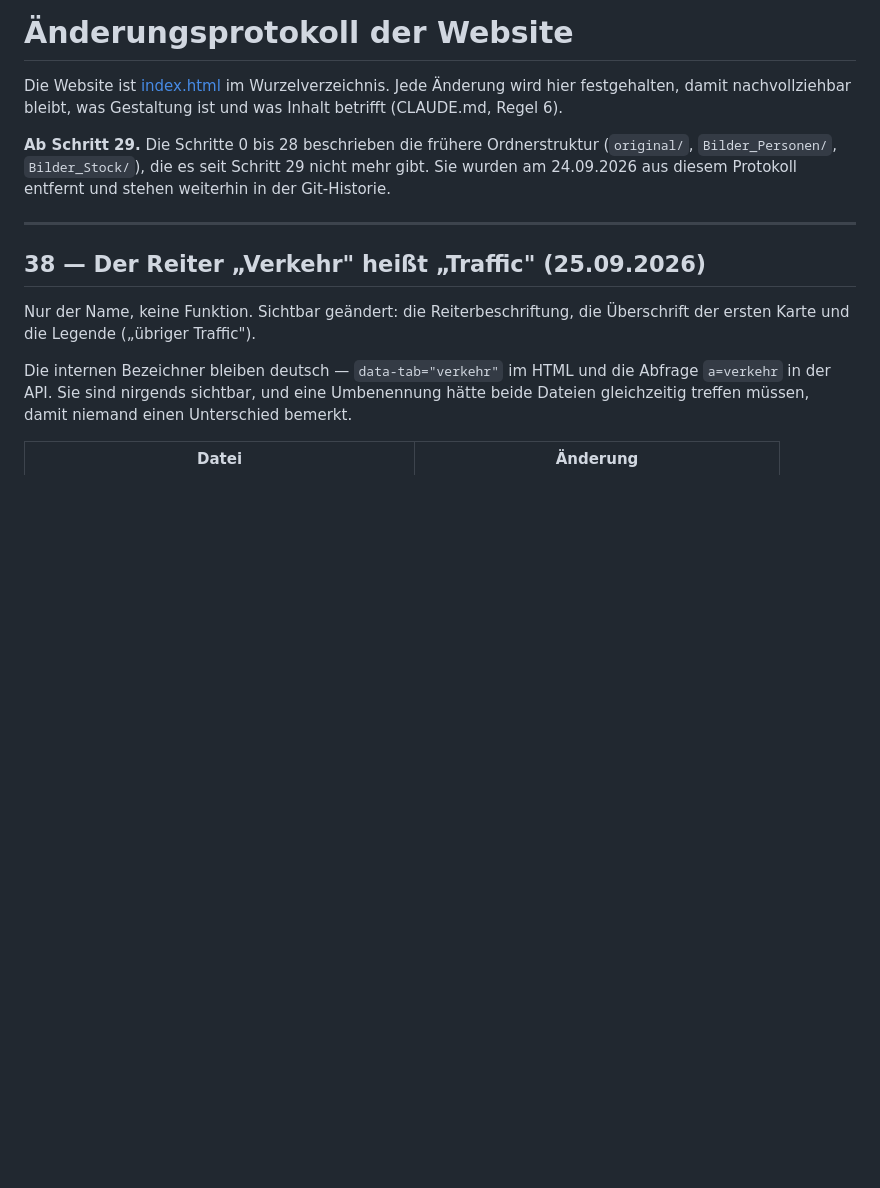
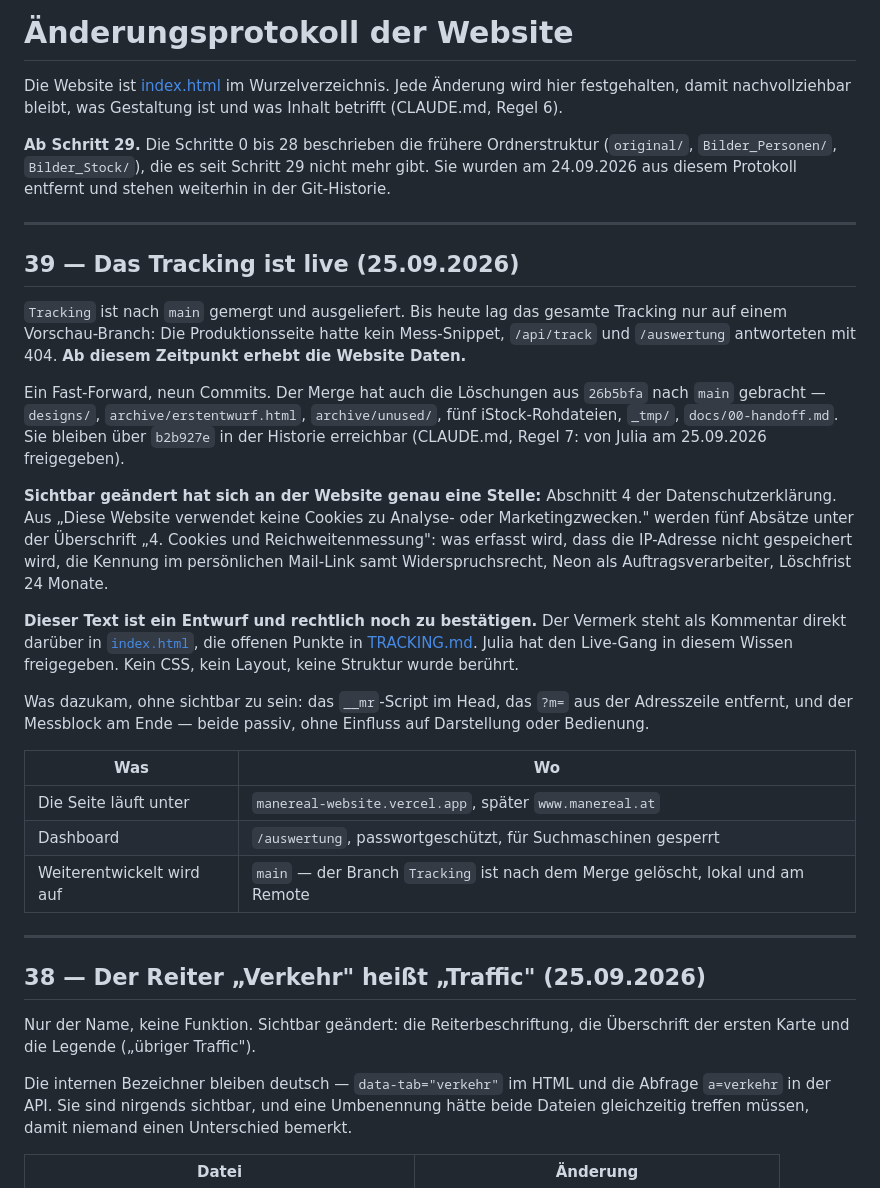
Before and after one commit to Joergen1117/manereal-website, a Markdown page: docs/AENDERUNGEN.md, the part around the change. Drawn GitHub-style; blank space fills up the shorter version.

Commit message:
Protokoll zum Live-Gang, es gibt nur noch main
Eintrag 39 haelt fest, ab wann die Website Daten erhebt -- der Zeitpunkt ist
rechtlich der wichtigste an diesem Merge -- und dass der Datenschutztext ein
Entwurf ist.

Der Branch Tracking ist nach dem Merge gelöscht, lokal und am Remote. Die beiden
Stellen in INSTANTLY-ANBINDUNG.md, die ihn als Arbeits- und Auslieferungsweg
beschrieben, sind nachgezogen: gearbeitet wird auf main, jeder Push geht direkt
live.

Co-Authored-By: Claude Opus 5 (1M context) <noreply@anthropic.com>

```diff
--- a/docs/AENDERUNGEN.md
+++ b/docs/AENDERUNGEN.md
@@ -8,6 +8,43 @@ Gestaltung ist und was Inhalt betrifft (CLAUDE.md, Regel 6).
 Ordnerstruktur (`original/`, `Bilder_Personen/`, `Bilder_Stock/`), die
 es seit Schritt 29 nicht mehr gibt. Sie wurden am 24.09.2026 aus diesem
 Protokoll entfernt und stehen weiterhin in der Git-Historie.
+
+---
+
+## 39 — Das Tracking ist live (25.09.2026)
+
+`Tracking` ist nach `main` gemergt und ausgeliefert. Bis heute lag das gesamte
+Tracking nur auf einem Vorschau-Branch: Die Produktionsseite hatte kein
+Mess-Snippet, `/api/track` und `/auswertung` antworteten mit 404. **Ab diesem
+Zeitpunkt erhebt die Website Daten.**
+
+Ein Fast-Forward, neun Commits. Der Merge hat auch die Löschungen aus `26b5bfa`
+nach `main` gebracht — `designs/`, `archive/erstentwurf.html`,
+`archive/unused/`, fünf iStock-Rohdateien, `_tmp/`, `docs/00-handoff.md`. Sie
+bleiben über `b2b927e` in der Historie erreichbar (CLAUDE.md, Regel 7: von Julia
+am 25.09.2026 freigegeben).
+
+**Sichtbar geändert hat sich an der Website genau eine Stelle:** Abschnitt 4 der
+Datenschutzerklärung. Aus „Diese Website verwendet keine Cookies zu Analyse-
+oder Marketingzwecken." werden fünf Absätze unter der Überschrift
+„4. Cookies und Reichweitenmessung": was erfasst wird, dass die IP-Adresse nicht
+gespeichert wird, die Kennung im persönlichen Mail-Link samt Widerspruchsrecht,
+Neon als Auftragsverarbeiter, Löschfrist 24 Monate.
+
+**Dieser Text ist ein Entwurf und rechtlich noch zu bestätigen.** Der Vermerk
+steht als Kommentar direkt darüber in [`index.html`](../index.html), die offenen
+Punkte in [TRACKING.md](TRACKING.md). Julia hat den Live-Gang in diesem Wissen
+freigegeben. Kein CSS, kein Layout, keine Struktur wurde berührt.
+
+Was dazukam, ohne sichtbar zu sein: das `__mr`-Script im Head, das `?m=` aus der
+Adresszeile entfernt, und der Messblock am Ende — beide passiv, ohne Einfluss auf
+Darstellung oder Bedienung.
+
+| Was | Wo |
+|---|---|
+| Die Seite läuft unter | `manereal-website.vercel.app`, später `www.manereal.at` |
+| Dashboard | `/auswertung`, passwortgeschützt, für Suchmaschinen gesperrt |
+| Weiterentwickelt wird auf | `main` — der Branch `Tracking` ist nach dem Merge gelöscht, lokal und am Remote |
 
 ---
 
```
Also changed, not shown: docs/INSTANTLY-ANBINDUNG.md (+6 -4 lines).
